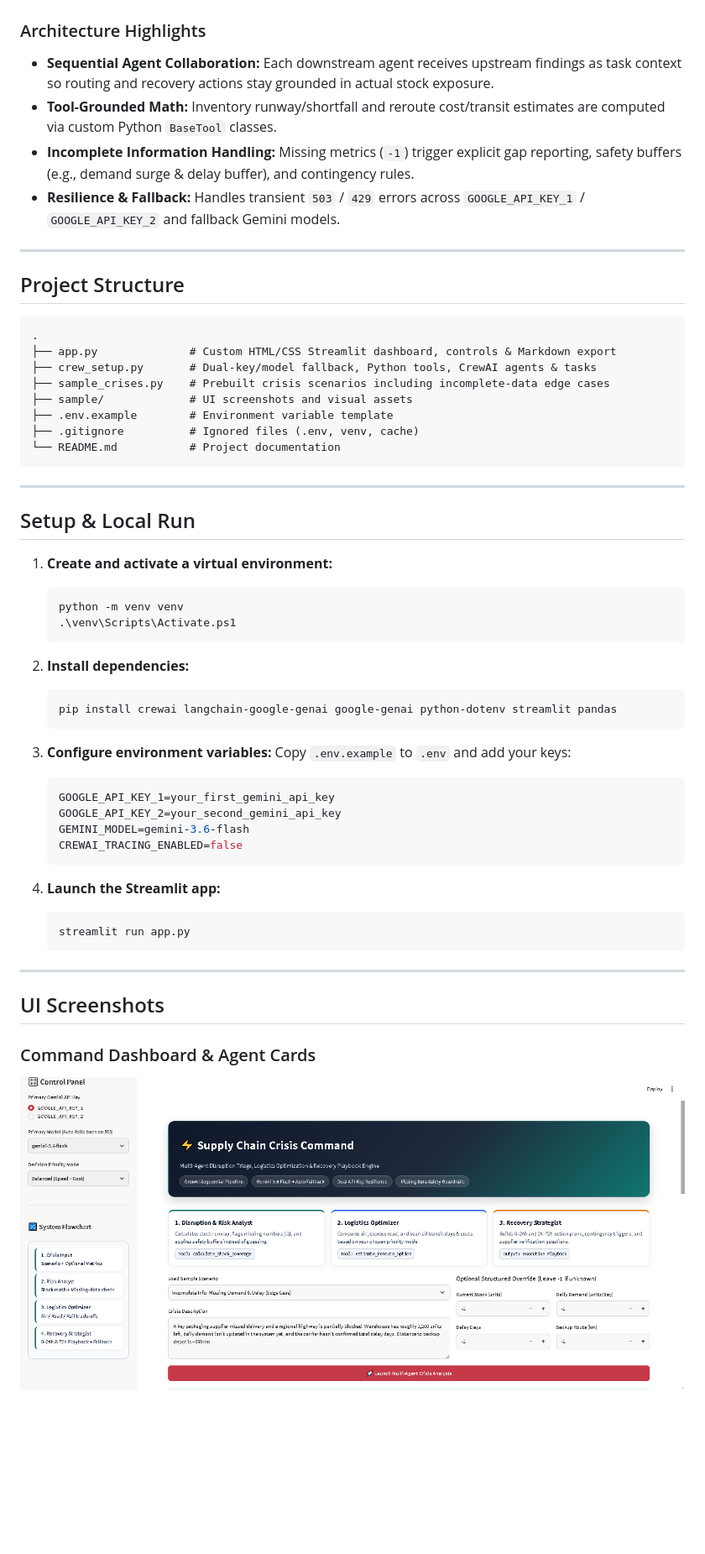
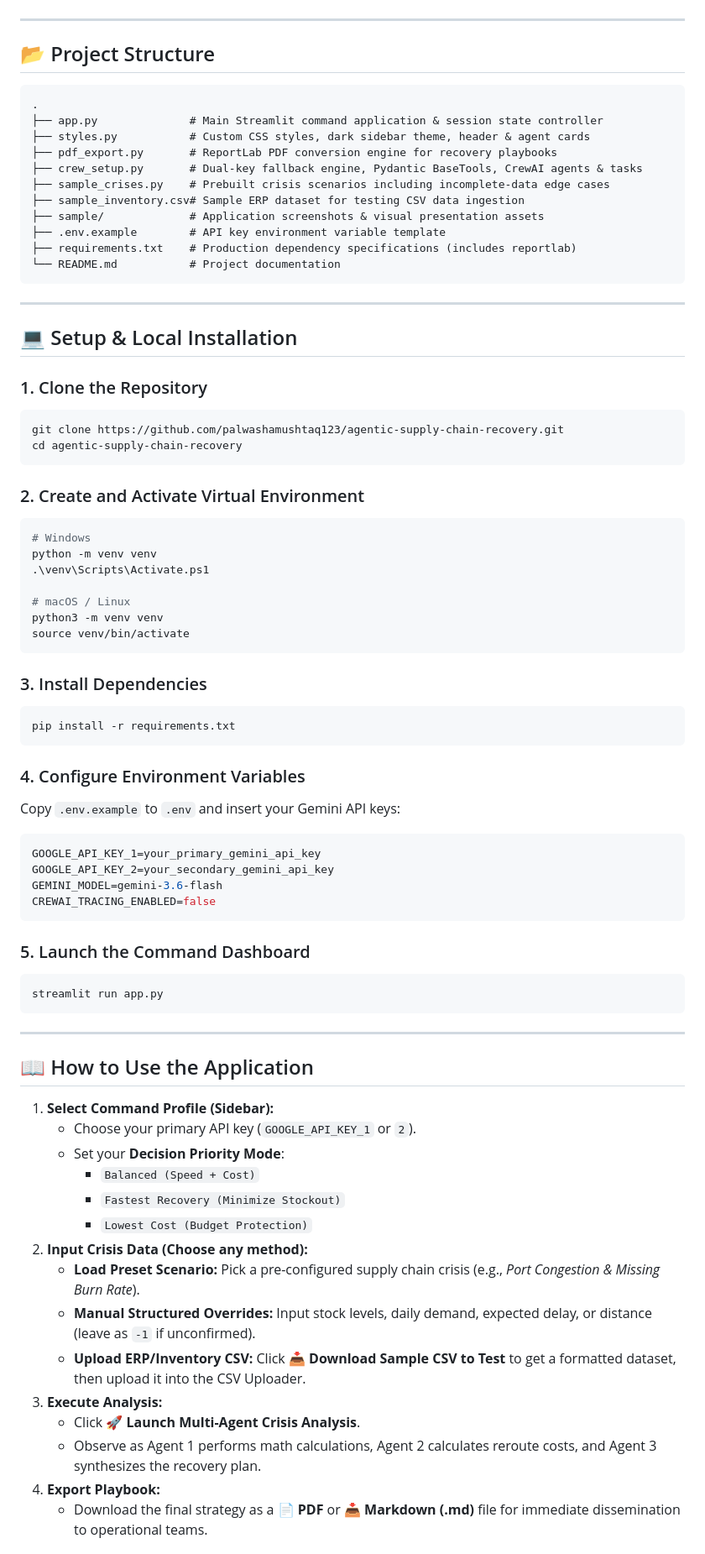
Before and after one commit to palwashamushtaq123/agentic-supply-chain-recovery, a Markdown page: README.md, the part around one of its changes. Shown at 84% size. Drawn GitHub-style; pictures changed too: sample/dashboard.png; blank space fills up the shorter version.

````diff
--- a/README.md
+++ b/README.md
@@ -42,59 +61,80 @@ flowchart LR
 ```
-
-### Architecture Highlights
-- **Sequential Agent Collaboration:** Each downstream agent receives upstream findings as task context so routing and recovery actions stay grounded in actual stock exposure.
-- **Tool-Grounded Math:** Inventory runway/shortfall and reroute cost/transit estimates are computed via custom Python `BaseTool` classes.
-- **Incomplete Information Handling:** Missing metrics (`-1`) trigger explicit gap reporting, safety buffers (e.g., demand surge & delay buffer), and contingency rules.
-- **Resilience & Fallback:** Handles transient `503` / `429` errors across `GOOGLE_API_KEY_1` / `GOOGLE_API_KEY_2` and fallback Gemini models.
 
 ---
 
-## Project Structure
+## 📂 Project Structure
 
 ```text
 .
-├── app.py              # Custom HTML/CSS Streamlit dashboard, controls & Markdown export
-├── crew_setup.py       # Dual-key/model fallback, Python tools, CrewAI agents & tasks
+├── app.py              # Main Streamlit command application & session state controller
+├── styles.py           # Custom CSS styles, dark sidebar theme, header & agent cards
+├── pdf_export.py       # ReportLab PDF conversion engine for recovery playbooks
+├── crew_setup.py       # Dual-key fallback engine, Pydantic BaseTools, CrewAI agents & tasks
 ├── sample_crises.py    # Prebuilt crisis scenarios including incomplete-data edge cases
-├── sample/             # UI screenshots and visual assets
-├── .env.example        # Environment variable template
-├── .gitignore          # Ignored files (.env, venv, cache)
+├── sample_inventory.csv# Sample ERP dataset for testing CSV data ingestion
+├── sample/             # Application screenshots & visual presentation assets
+├── .env.example        # API key environment variable template
+├── requirements.txt    # Production dependency specifications (includes reportlab)
 └── README.md           # Project documentation
 ```
 
 ---
 
-## Setup & Local Run
+## 💻 Setup & Local Installation
 
-1. **Create and activate a virtual environment:**
-   ```bash
-   python -m venv venv
-   .\venv\Scripts\Activate.ps1
-   ```
+### 1. Clone the Repository
+```bash
+git clone https://github.com/palwashamushtaq123/agentic-supply-chain-recovery.git
+cd agentic-supply-chain-recovery
+```
 
-2. **Install dependencies:**
-   ```bash
-   pip install crewai langchain-google-genai google-genai python-dotenv streamlit pandas
-   ```
+### 2. Create and Activate Virtual Environment
+```bash
+# Windows
+python -m venv venv
+.\venv\Scripts\Activate.ps1
 
-3. **Configure environment variables:**
-   Copy `.env.example` to `.env` and add your keys:
-   ```env
-   GOOGLE_API_KEY_1=your_first_gemini_api_key
-   GOOGLE_API_KEY_2=your_second_gemini_api_key
-   GEMINI_MODEL=gemini-3.6-flash
-   CREWAI_TRACING_ENABLED=false
-   ```
+# macOS / Linux
+python3 -m venv venv
+source venv/bin/activate
+```
 
-4. **Launch the Streamlit app:**
-   ```bash
-   streamlit run app.py
-   ```
+### 3. Install Dependencies
+```bash
+pip install -r requirements.txt
+```
+
+### 4. Configure Environment Variables
+Copy `.env.example` to `.env` and insert your Gemini API keys:
+```env
+GOOGLE_API_KEY_1=your_primary_gemini_api_key
+GOOGLE_API_KEY_2=your_secondary_gemini_api_key
+GEMINI_MODEL=gemini-3.6-flash
+CREWAI_TRACING_ENABLED=false
+```
+
+### 5. Launch the Command Dashboard
+```bash
+streamlit run app.py
+```
 
 ---
 
-## UI Screenshots
+## 📖 How to Use the Application
 
-### Command Dashboard & Agent Cards
-![Command Dashboard](sample/dashboard.png)
+1. **Select Command Profile (Sidebar):**
+   * Choose your primary API key (`GOOGLE_API_KEY_1` or `2`).
+   * Set your **Decision Priority Mode**:
+     * `Balanced (Speed + Cost)`
+     * `Fastest Recovery (Minimize Stockout)`
+     * `Lowest Cost (Budget Protection)`
+2. **Input Crisis Data (Choose any method):**
+   * **Load Preset Scenario:** Pick a pre-configured supply chain crisis (e.g., *Port Congestion & Missing Burn Rate*).
+   * **Manual Structured Overrides:** Input stock levels, daily demand, expected delay, or distance (leave as `-1` if unconfirmed).
+   * **Upload ERP/Inventory CSV:** Click **📥 Download Sample CSV to Test** to get a formatted dataset, then upload it into the CSV Uploader.
+3. **Execute Analysis:**
+   * Click **🚀 Launch Multi-Agent Crisis Analysis**.
+   * Observe as Agent 1 performs math calculations, Agent 2 calculates reroute costs, and Agent 3 synthesizes the recovery plan.
+4. **Export Playbook:**
+   * Download the final strategy as a **📄 PDF** or **📥 Markdown (.md)** file for immediate dissemination to operational teams.
 
````
Also changed, not shown: other parts of README.md (+61 -26 lines), sample/playbook_1.png, sample/playbook_2.png, sample/playbook_3.png (added), 5 other files.
